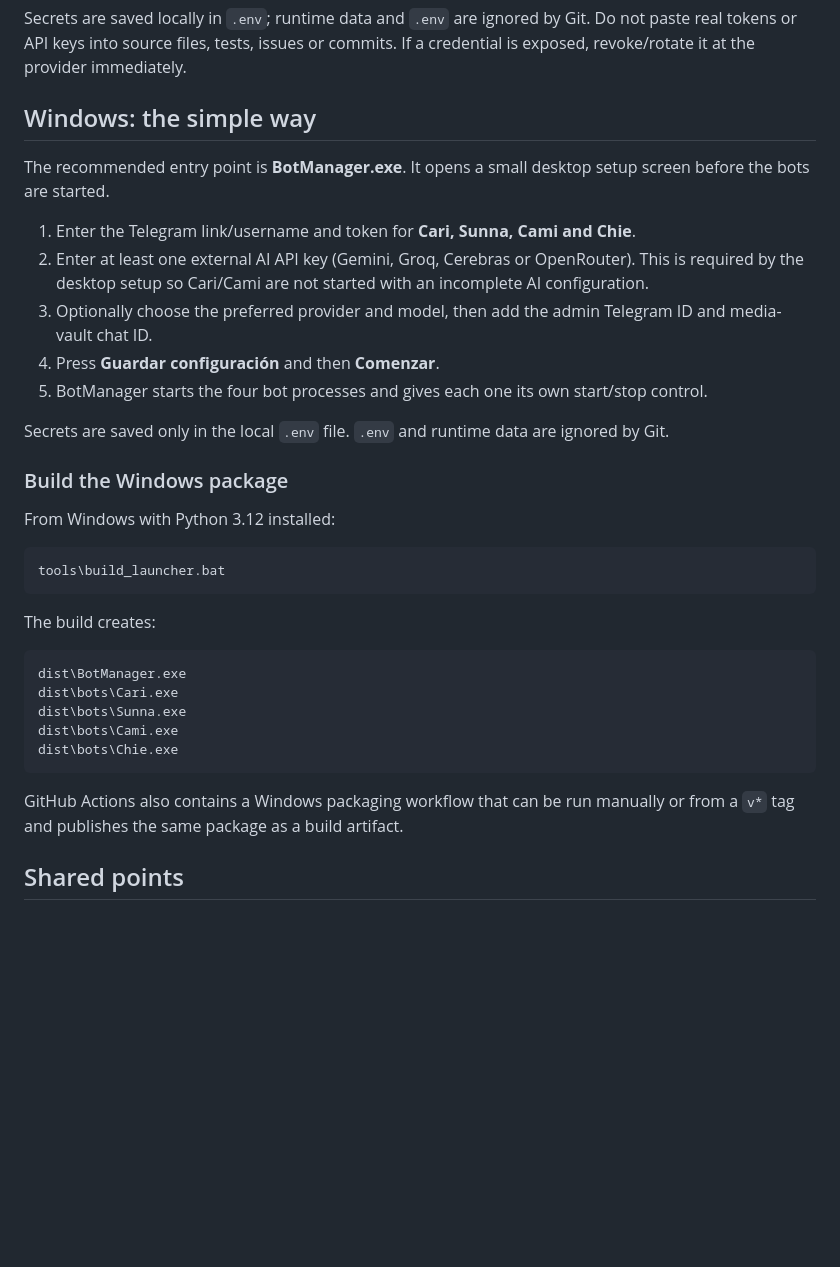
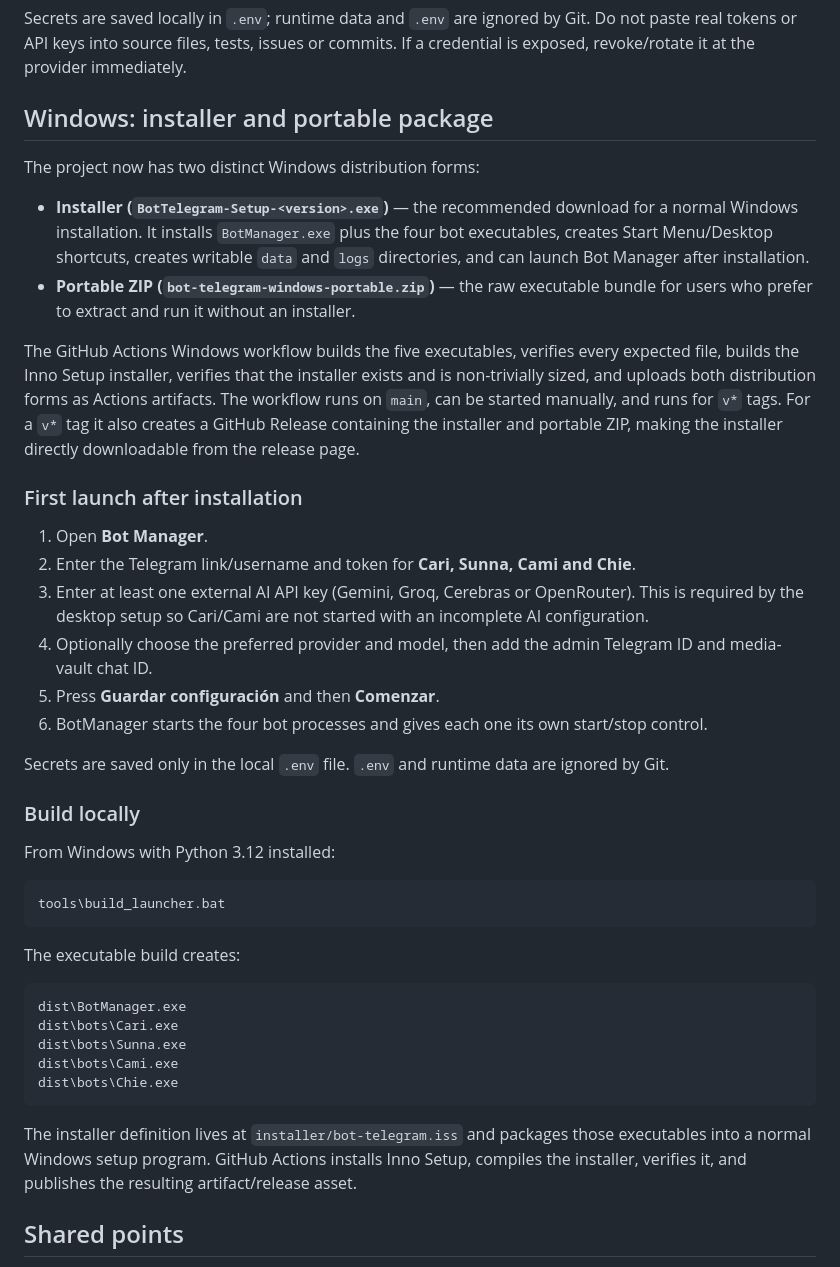
Before and after one commit to eltiootaku01-hue/bot-telegram, a Markdown page: README.md, the part around the change. Rendered like a GitHub page; blank space fills up the shorter version.

Commit message:
Document installer and release flow

````diff
--- a/README.md
+++ b/README.md
@@ -65,19 +65,27 @@ The Brain client truncates recent context and user input before sending it upstr
 
 Secrets are saved locally in `.env`; runtime data and `.env` are ignored by Git. Do not paste real tokens or API keys into source files, tests, issues or commits. If a credential is exposed, revoke/rotate it at the provider immediately.
 
-## Windows: the simple way
+## Windows: installer and portable package
 
-The recommended entry point is **BotManager.exe**. It opens a small desktop setup screen before the bots are started.
+The project now has two distinct Windows distribution forms:
 
-1. Enter the Telegram link/username and token for **Cari, Sunna, Cami and Chie**.
-2. Enter at least one external AI API key (Gemini, Groq, Cerebras or OpenRouter). This is required by the desktop setup so Cari/Cami are not started with an incomplete AI configuration.
-3. Optionally choose the preferred provider and model, then add the admin Telegram ID and media-vault chat ID.
-4. Press **Guardar configuración** and then **Comenzar**.
-5. BotManager starts the four bot processes and gives each one its own start/stop control.
+- **Installer (`BotTelegram-Setup-<version>.exe`)** — the recommended download for a normal Windows installation. It installs `BotManager.exe` plus the four bot executables, creates Start Menu/Desktop shortcuts, creates writable `data` and `logs` directories, and can launch Bot Manager after installation.
+- **Portable ZIP (`bot-telegram-windows-portable.zip`)** — the raw executable bundle for users who prefer to extract and run it without an installer.
+
+The GitHub Actions Windows workflow builds the five executables, verifies every expected file, builds the Inno Setup installer, verifies that the installer exists and is non-trivially sized, and uploads both distribution forms as Actions artifacts. The workflow runs on `main`, can be started manually, and runs for `v*` tags. For a `v*` tag it also creates a GitHub Release containing the installer and portable ZIP, making the installer directly downloadable from the release page.
+
+### First launch after installation
+
+1. Open **Bot Manager**.
+2. Enter the Telegram link/username and token for **Cari, Sunna, Cami and Chie**.
+3. Enter at least one external AI API key (Gemini, Groq, Cerebras or OpenRouter). This is required by the desktop setup so Cari/Cami are not started with an incomplete AI configuration.
+4. Optionally choose the preferred provider and model, then add the admin Telegram ID and media-vault chat ID.
+5. Press **Guardar configuración** and then **Comenzar**.
+6. BotManager starts the four bot processes and gives each one its own start/stop control.
 
 Secrets are saved only in the local `.env` file. `.env` and runtime data are ignored by Git.
 
-### Build the Windows package
+### Build locally
 
 From Windows with Python 3.12 installed:
 
@@ -85,7 +93,7 @@ From Windows with Python 3.12 installed:
 tools\build_launcher.bat
 ```
 
-The build creates:
+The executable build creates:
 
 ```text
 dist\BotManager.exe
@@ -95,7 +103,7 @@ dist\bots\Cami.exe
 dist\bots\Chie.exe
 ```
 
-GitHub Actions also contains a Windows packaging workflow that can be run manually or from a `v*` tag and publishes the same package as a build artifact.
+The installer definition lives at `installer/bot-telegram.iss` and packages those executables into a normal Windows setup program. GitHub Actions installs Inno Setup, compiles the installer, verifies it, and publishes the resulting artifact/release asset.
 
 ## Shared points
 
````
